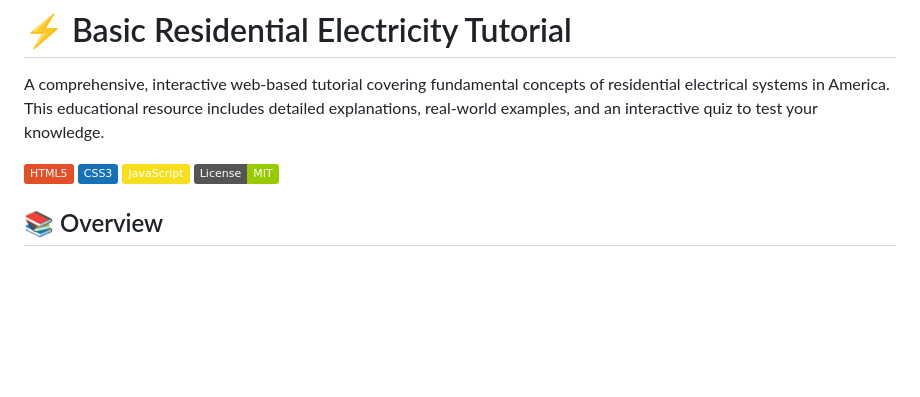
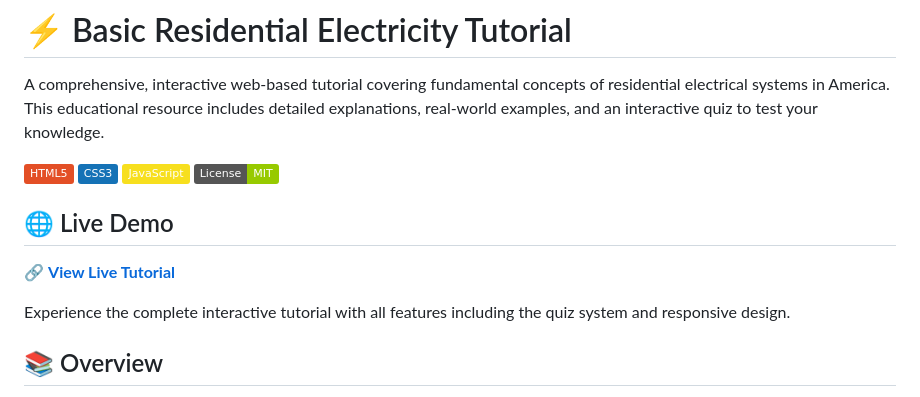
Before and after one commit to Stone98/BasicResidentialElectricity, a Markdown page: README.md, the part around the change. Rendered like a GitHub page; badges without logos; blank space fills up the shorter version.

Commit message:
Add live demo link to README
Introduced a 'Live Demo' section in the README with a link to the deployed interactive tutorial, allowing users to experience all features directly.

```diff
--- a/README.md
+++ b/README.md
@@ -6,6 +6,12 @@ A comprehensive, interactive web-based tutorial covering fundamental concepts of
 ![CSS3](https://img.shields.io/badge/CSS3-1572B6?style=flat&logo=css3&logoColor=white)
 ![JavaScript](https://img.shields.io/badge/JavaScript-F7DF1E?style=flat&logo=javascript&logoColor=black)
 ![License](https://img.shields.io/badge/License-MIT-green.svg)
+
+## 🌐 Live Demo
+
+🔗 **[View Live Tutorial](https://stone98.github.io/BasicResidentialElectricity/)**
+
+Experience the complete interactive tutorial with all features including the quiz system and responsive design.
 
 ## 📚 Overview
 
```
